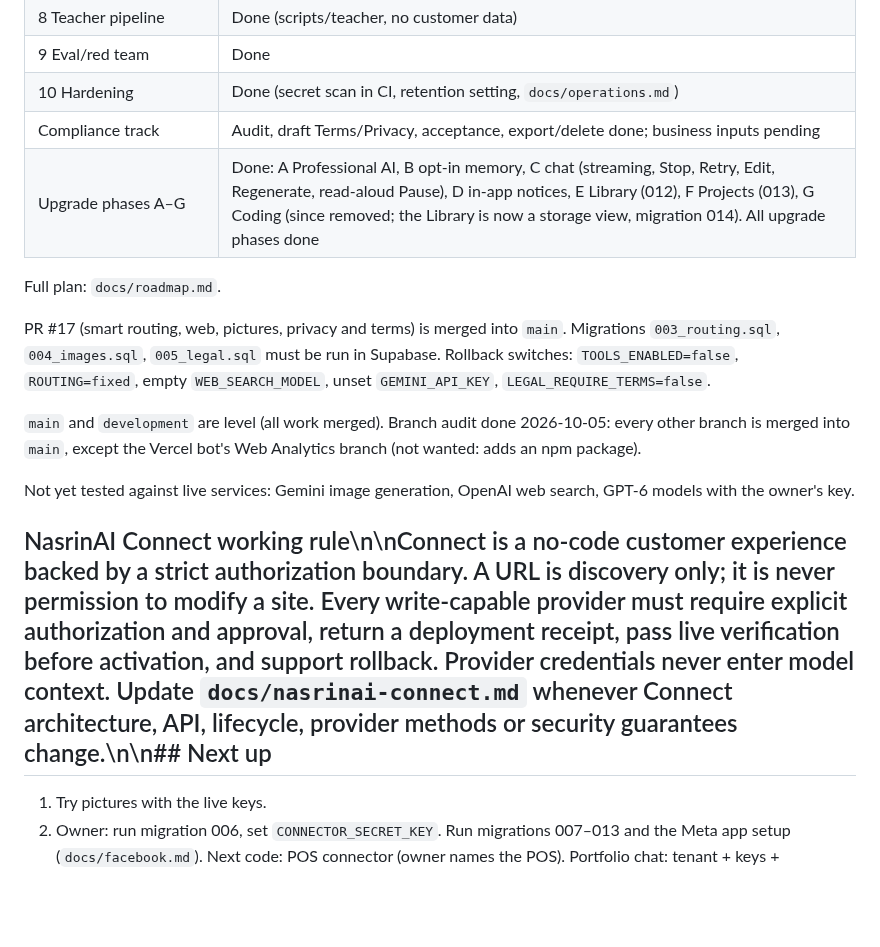
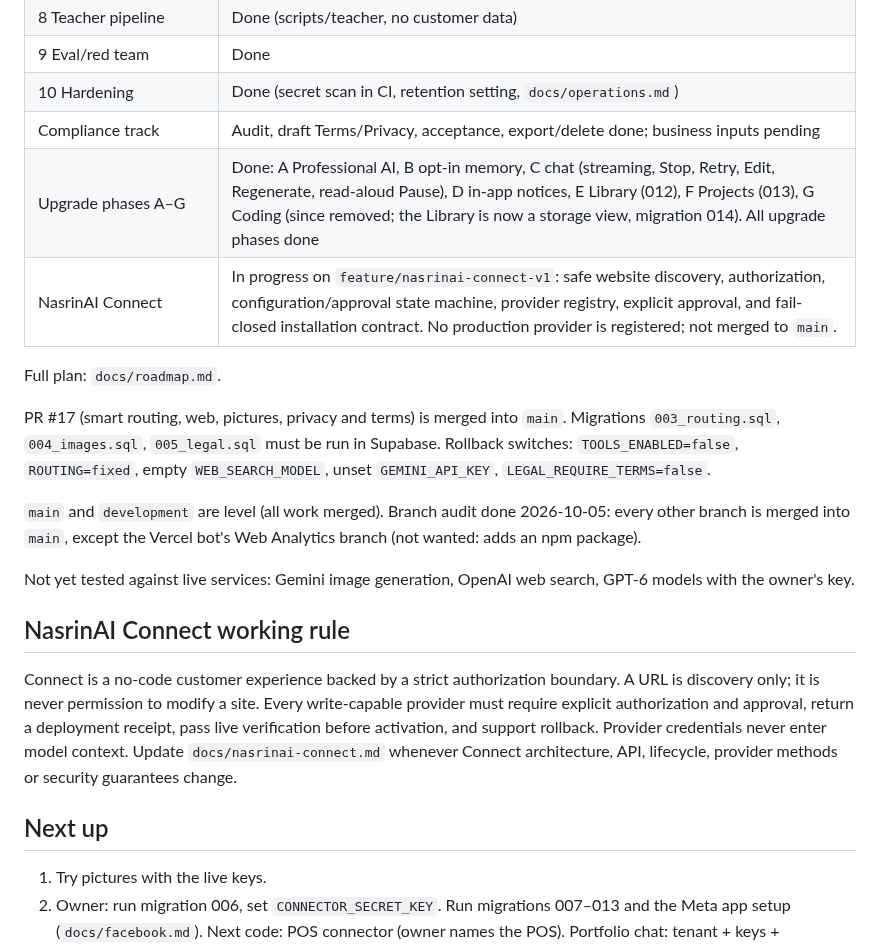
Before and after one commit to primusco20/nasrinAI, a Markdown page: CLAUDE.md, the part around the change. GitHub-like rendering; blank space fills up the shorter version.

```diff
--- a/CLAUDE.md
+++ b/CLAUDE.md
@@ -118,7 +118,8 @@ push and PR. Vercel builds a preview for every PR.
 | 9 Eval/red team | Done |
 | 10 Hardening | Done (secret scan in CI, retention setting, `docs/operations.md`) |
 | Compliance track | Audit, draft Terms/Privacy, acceptance, export/delete done; business inputs pending |
-| Upgrade phases A–G | Done: A Professional AI, B opt-in memory, C chat (streaming, Stop, Retry, Edit, Regenerate, read-aloud Pause), D in-app notices, E Library (012), F Projects (013), G Coding (since removed; the Library is now a storage view, migration 014). All upgrade phases done |\n| NasrinAI Connect | In progress on `feature/nasrinai-connect-v1`: safe website discovery, authorization, configuration/approval state machine, provider registry, explicit approval, and fail-closed installation contract. No production provider is registered; not merged to `main`. |
+| Upgrade phases A–G | Done: A Professional AI, B opt-in memory, C chat (streaming, Stop, Retry, Edit, Regenerate, read-aloud Pause), D in-app notices, E Library (012), F Projects (013), G Coding (since removed; the Library is now a storage view, migration 014). All upgrade phases done |
+| NasrinAI Connect | In progress on `feature/nasrinai-connect-v1`: safe website discovery, authorization, configuration/approval state machine, provider registry, explicit approval, and fail-closed installation contract. No production provider is registered; not merged to `main`. |
 
 Full plan: `docs/roadmap.md`.
 
@@ -134,7 +135,11 @@ Web Analytics branch (not wanted: adds an npm package).
 Not yet tested against live services: Gemini image generation, OpenAI web
 search, GPT‑6 models with the owner's key.
 
-## NasrinAI Connect working rule\n\nConnect is a no-code customer experience backed by a strict authorization boundary. A URL is discovery only; it is never permission to modify a site. Every write-capable provider must require explicit authorization and approval, return a deployment receipt, pass live verification before activation, and support rollback. Provider credentials never enter model context. Update `docs/nasrinai-connect.md` whenever Connect architecture, API, lifecycle, provider methods or security guarantees change.\n\n## Next up
+## NasrinAI Connect working rule
+
+Connect is a no-code customer experience backed by a strict authorization boundary. A URL is discovery only; it is never permission to modify a site. Every write-capable provider must require explicit authorization and approval, return a deployment receipt, pass live verification before activation, and support rollback. Provider credentials never enter model context. Update `docs/nasrinai-connect.md` whenever Connect architecture, API, lifecycle, provider methods or security guarantees change.
+
+## Next up
 
 1. Try pictures with the live keys.
 2. Owner: run migration 006, set `CONNECTOR_SECRET_KEY`. Run migrations 007–013 and the Meta app setup (`docs/facebook.md`). Next code: POS connector (owner names the POS). Portfolio chat: tenant + keys + `knowledge_only` (`docs/knowledge.md`).
```
